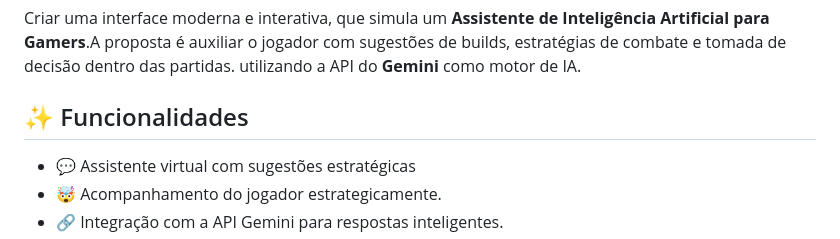
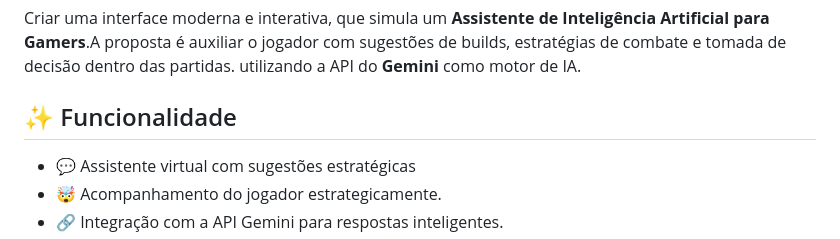
Before and after one commit to airesgabryel/BattleGuide, a Markdown page: README.md, the part around the change. GitHub-like rendering.

```diff
--- a/README.md
+++ b/README.md
@@ -10,7 +10,7 @@
 Criar uma interface moderna e interativa, que simula um **Assistente de Inteligência Artificial para Gamers**.A proposta é auxiliar o jogador com sugestões de builds, estratégias de combate e tomada de decisão dentro das partidas. utilizando a API do **Gemini** como motor de IA.
 
 
-## ✨ Funcionalidades
+## ✨ Funcionalidade
 
 - 💬 Assistente virtual com sugestões estratégicas
 - 🤯 Acompanhamento do jogador estrategicamente.
```
